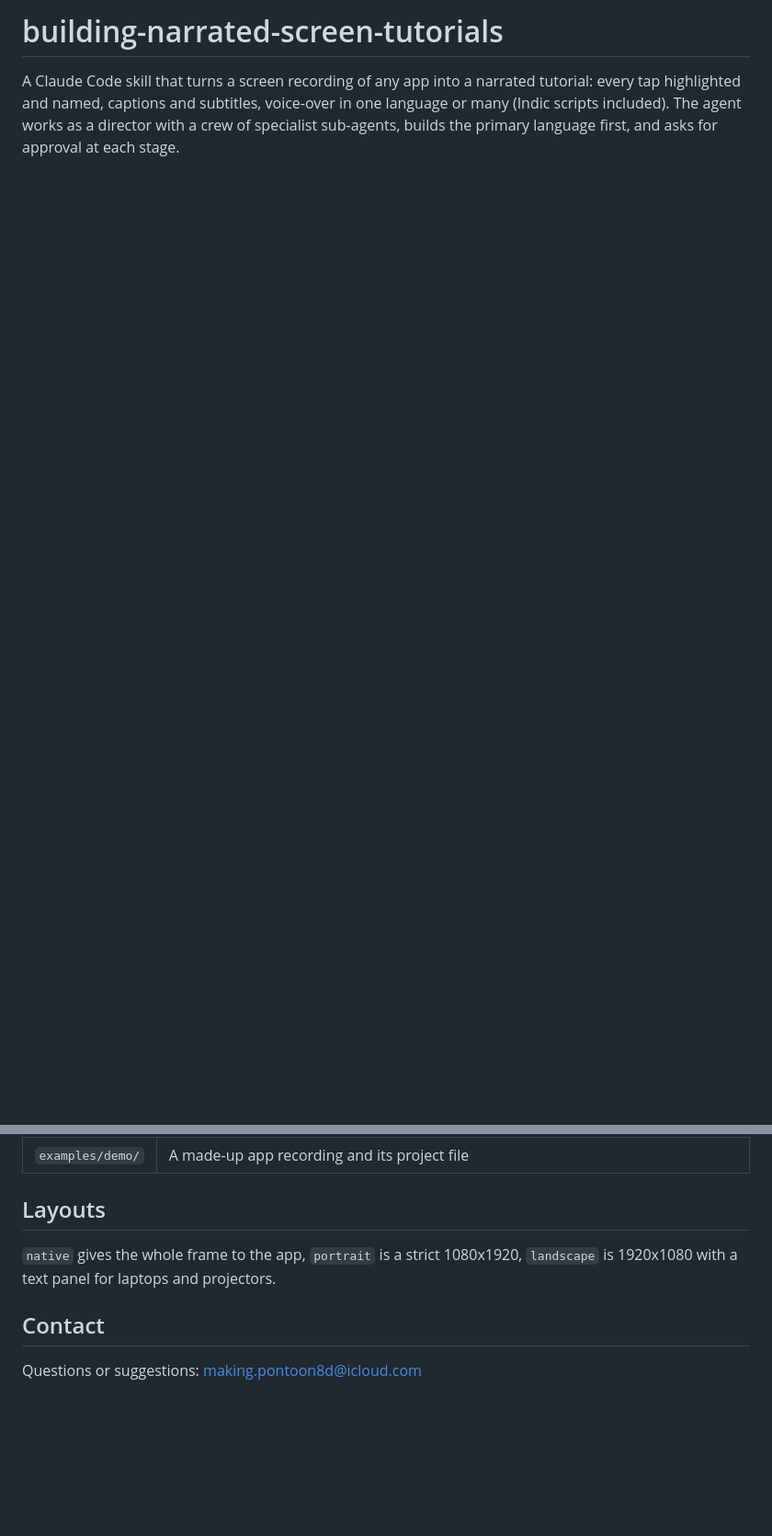
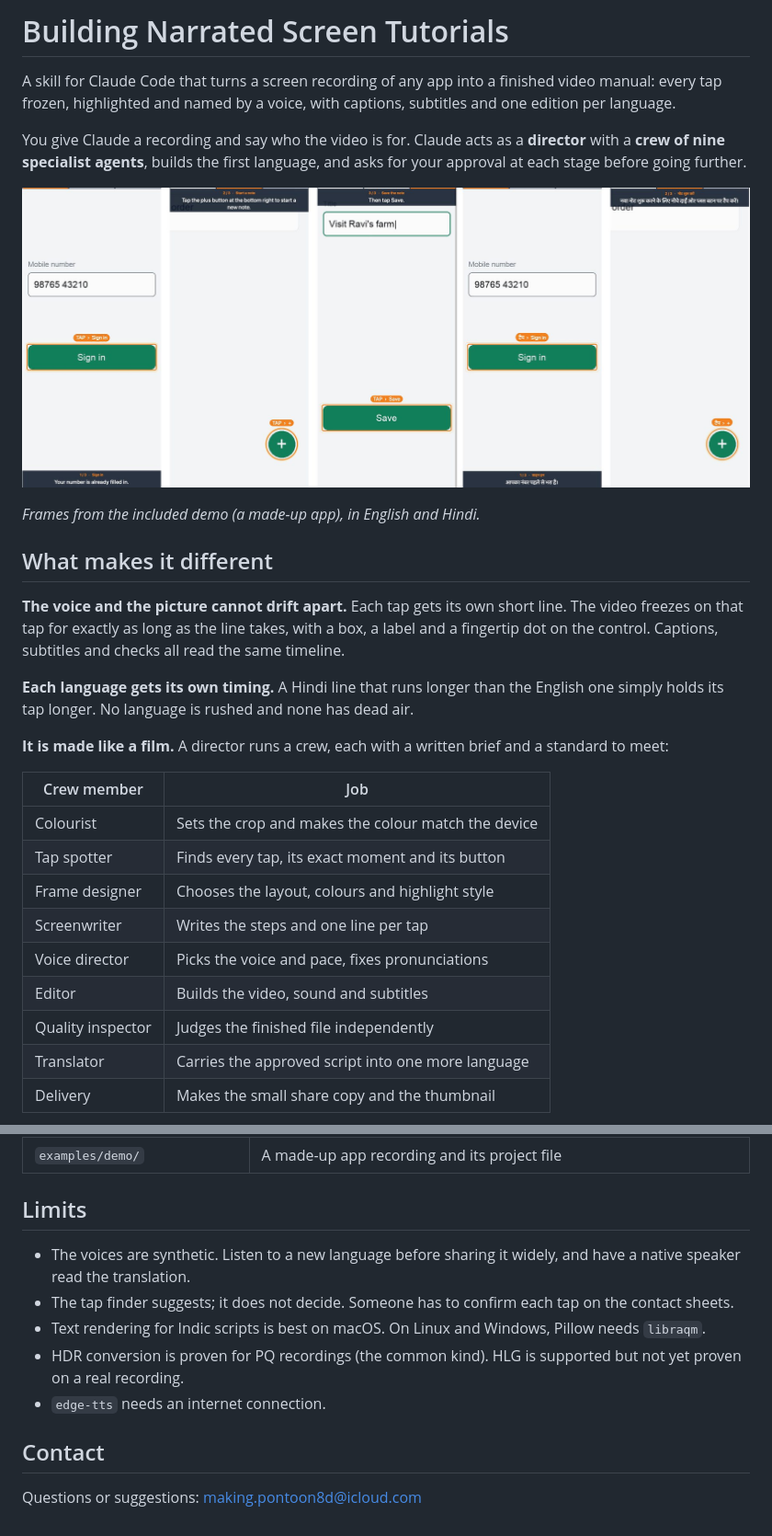
Before and after one commit to kammakrishnakiran123-stack/building-narrated-screen-tutorials, a Markdown page: README.md, 2 parts joined by grey strips. Shown at 92% size. GitHub-like rendering; pictures changed too: docs/demo.jpg (added); blank space fills up the shorter version.

Commit message:
README: features, crew, layouts, usage, limits; demo images

```diff
--- a/README.md
+++ b/README.md
@@ -1,3 +1,30 @@
-# building-narrated-screen-tutorials
+# Building Narrated Screen Tutorials
 
-A Claude Code skill that turns a screen recording of any app into a narrated tutorial: every tap highlighted and named, captions and subtitles, voice-over in one language or many (Indic scripts included). The agent works as a director with a crew of specialist sub-agents, builds the primary language first, and asks for approval at each stage.
+A skill for Claude Code that turns a screen recording of any app into a finished video manual: every tap frozen, highlighted and named by a voice, with captions, subtitles and one edition per language.
+
+You give Claude a recording and say who the video is for. Claude acts as a **director** with a **crew of nine specialist agents**, builds the first language, and asks for your approval at each stage before going further.
+
+![Frames from the demo tutorial in English and Hindi](docs/demo.jpg)
+
+*Frames from the included demo (a made-up app), in English and Hindi.*
+
+## What makes it different
+
+**The voice and the picture cannot drift apart.** Each tap gets its own short line. The video freezes on that tap for exactly as long as the line takes, with a box, a label and a fingertip dot on the control. Captions, subtitles and checks all read the same timeline.
+
+**Each language gets its own timing.** A Hindi line that runs longer than the English one simply holds its tap longer. No language is rushed and none has dead air.
+
+**It is made like a film.** A director runs a crew, each with a written brief and a standard to meet:
+
+| Crew member | Job |
+|---|---|
+| Colourist | Sets the crop and makes the colour match the device |
+| Tap spotter | Finds every tap, its exact moment and its button |
+| Frame designer | Chooses the layout, colours and highlight style |
+| Screenwriter | Writes the steps and one line per tap |
+| Voice director | Picks the voice and pace, fixes pronunciations |
+| Editor | Builds the video, sound and subtitles |
+| Quality inspector | Judges the finished file independently |
+| Translator | Carries the approved script into one more language |
+| Delivery | Makes the small share copy and the thumbnail |
+
@@ -28,7 +129,13 @@ python3 ../../scripts/build.py project.json lang en
 | `examples/demo/` | A made-up app recording and its project file |
 
-## Layouts
-`native` gives the whole frame to the app, `portrait` is a strict 1080x1920, `landscape` is 1920x1080 with a text panel for laptops and projectors.
+## Limits
+
+- The voices are synthetic. Listen to a new language before sharing it widely, and have a native speaker read the translation.
+- The tap finder suggests; it does not decide. Someone has to confirm each tap on the contact sheets.
+- Text rendering for Indic scripts is best on macOS. On Linux and Windows, Pillow needs `libraqm`.
+- HDR conversion is proven for PQ recordings (the common kind). HLG is supported but not yet proven on a real recording.
+- `edge-tts` needs an internet connection.
 
 ## Contact
+
 Questions or suggestions: making.pontoon8d@icloud.com
```
Also changed, not shown: other parts of README.md (+80 -6 lines), docs/layouts.jpg (added).
